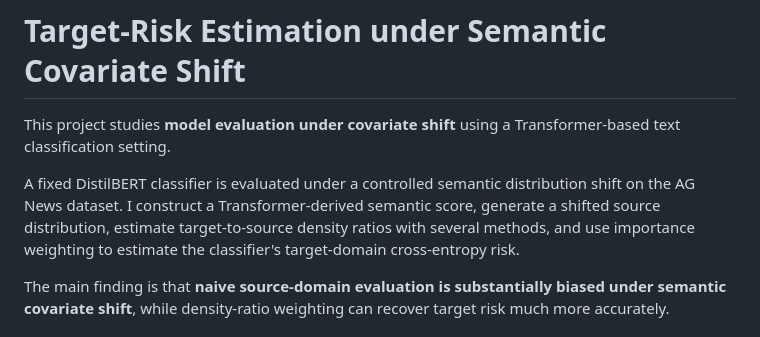
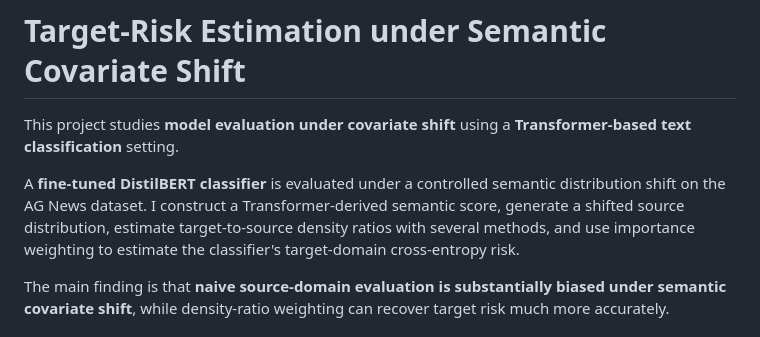
Before and after one commit to Lofia/semantic-covariate-shift, a Markdown page: README.md, the part around the change. Drawn GitHub-style.

Commit message:
Clarify classifier type and project focus in README
Updated README to clarify the use of a fine-tuned DistilBERT classifier and emphasize the Transformer-based text classification setting.

```diff
--- a/README.md
+++ b/README.md
@@ -1,8 +1,8 @@
 # Target-Risk Estimation under Semantic Covariate Shift
 
-This project studies **model evaluation under covariate shift** using a Transformer-based text classification setting.
+This project studies **model evaluation under covariate shift** using a **Transformer-based text classification** setting.
 
-A fixed DistilBERT classifier is evaluated under a controlled semantic distribution shift on the AG News dataset. I construct a Transformer-derived semantic score, generate a shifted source distribution, estimate target-to-source density ratios with several methods, and use importance weighting to estimate the classifier's target-domain cross-entropy risk.
+A **fine-tuned DistilBERT classifier** is evaluated under a controlled semantic distribution shift on the AG News dataset. I construct a Transformer-derived semantic score, generate a shifted source distribution, estimate target-to-source density ratios with several methods, and use importance weighting to estimate the classifier's target-domain cross-entropy risk.
 
 The main finding is that **naive source-domain evaluation is substantially biased under semantic covariate shift**, while density-ratio weighting can recover target risk much more accurately.
 
```
